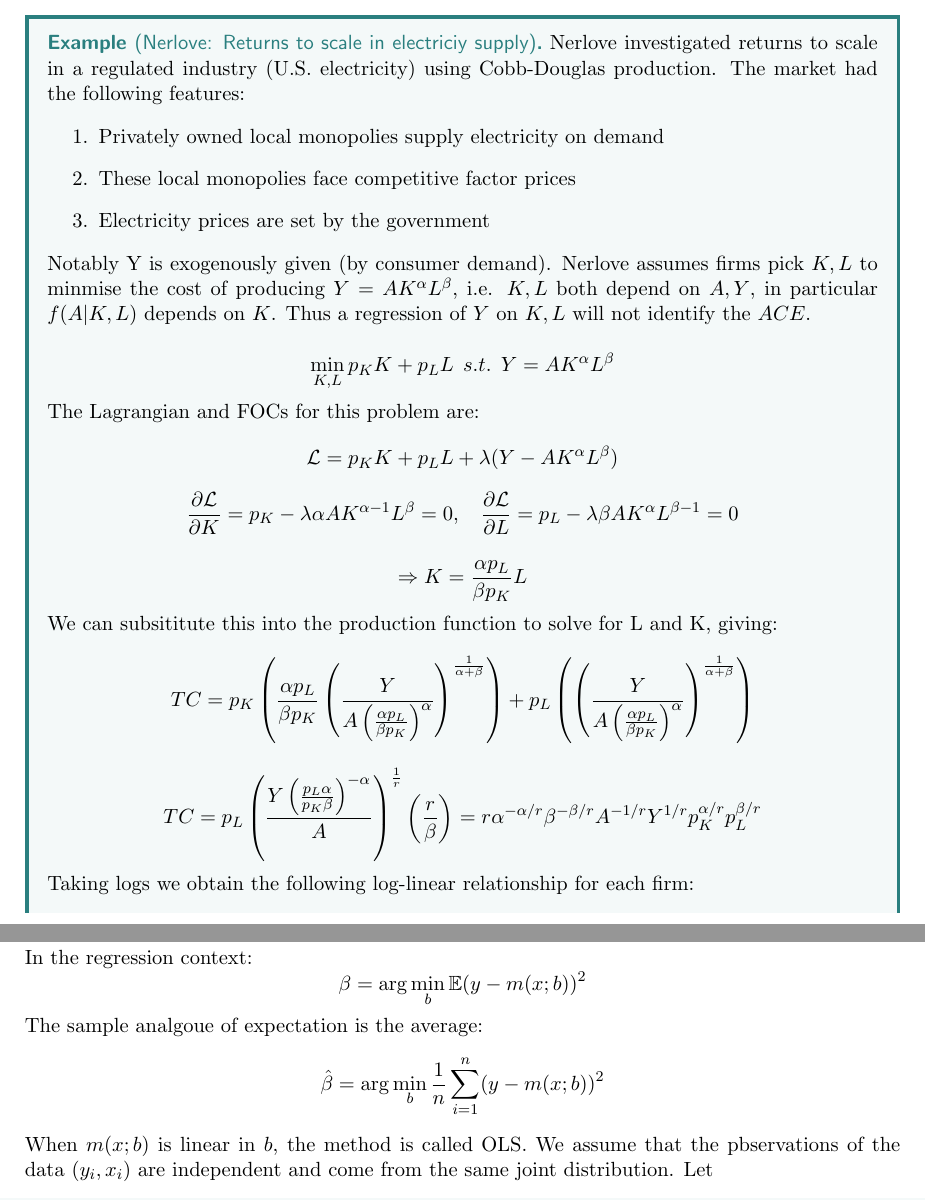
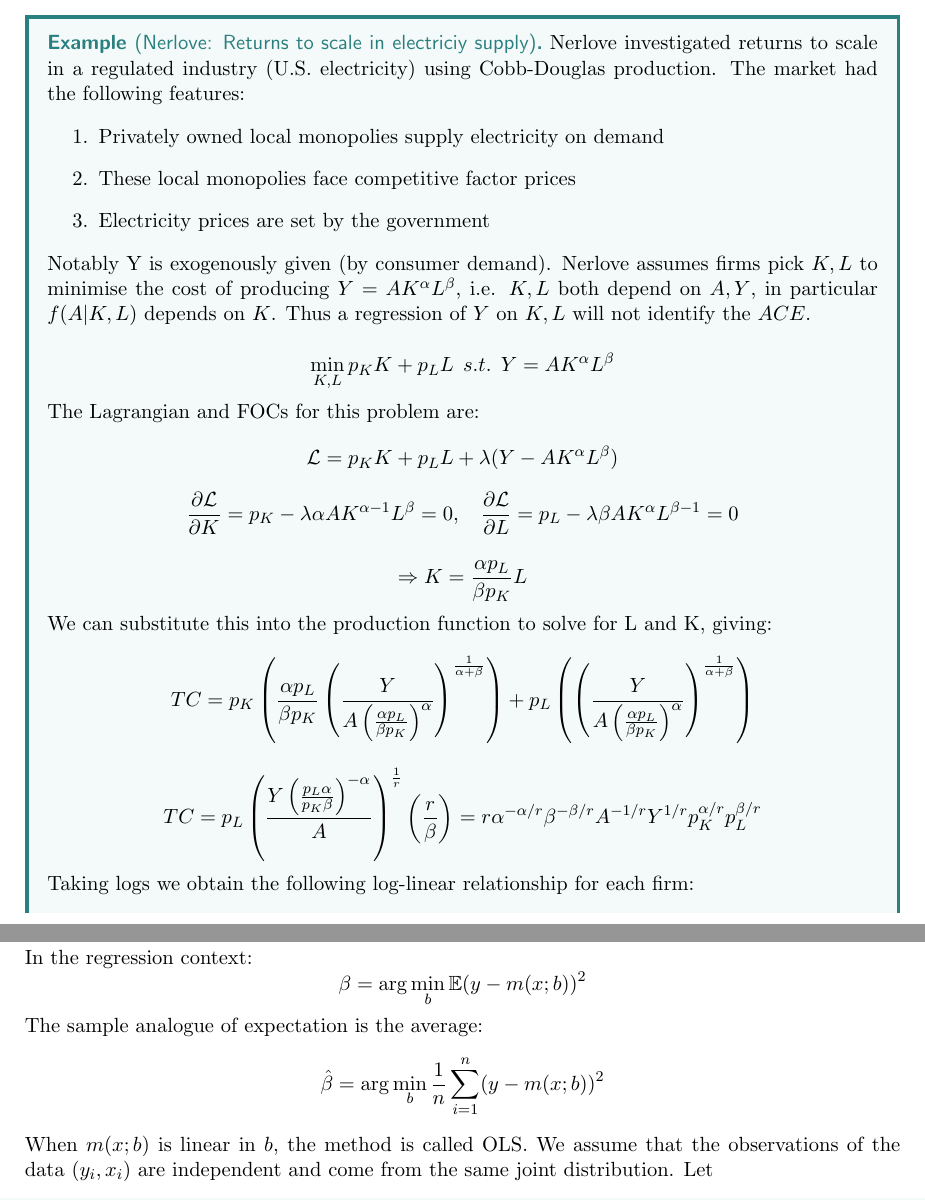
Before and after one commit to james-legrand/Metrics-Notes, a LaTeX thesis (Lecture2.tex): two parts of pages 3 and 4 of 6, joined at a grey line, cut so that both start at the same text. Compiled offline with pdfLaTeX.

Commit message:
Lecture 2 done

```diff
--- a/Lecture2.tex
+++ b/Lecture2.tex
@@ -96,7 +96,7 @@ Nerlove investigated returns to scale in a regulated industry (U.S. electricity)
     \item These local monopolies face competitive factor prices
     \item Electricity prices are set by the government
 \end{enumerate}
-Notably Y is exogenously given (by consumer demand). Nerlove assumes firms pick $K,L$ to minmise the cost of producing $Y=AK^{\alpha}L^{\beta}$, i.e. $K,L$ both depend on $A,Y$, in particular $f(A|K,L)$ depends on $K$. Thus a regression of $Y$ on $K,L$ will not identify the $ACE$.
+Notably Y is exogenously given (by consumer demand). Nerlove assumes firms pick $K,L$ to minimise the cost of producing $Y=AK^{\alpha}L^{\beta}$, i.e. $K,L$ both depend on $A,Y$, in particular $f(A|K,L)$ depends on $K$. Thus a regression of $Y$ on $K,L$ will not identify the $ACE$.
 
 \[ \min_{K, L} p_K K + p_L L \hspace{5pt} s.t. \hspace{5pt} Y=AK^{\alpha}L^{\beta}\]
 The Lagrangian and FOCs for this problem are:
@@ -105,7 +105,7 @@ The Lagrangian and FOCs for this problem are:
 
 \[ \implies K = \frac{\alpha p_L}{\beta p_K} L \]
 
-We can subsititute this into the production function to solve for L and K, giving:
+We can substitute this into the production function to solve for L and K, giving:
 \[ TC = p_K \left(\frac{\alpha p_L}{\beta p_K} \left(\frac{Y}{A\left(\frac{\alpha p_L}{\beta p_K}\right)^\alpha}\right)^{\frac{1}{\alpha + \beta}}\right) + p_L \left(\left(\frac{Y}{A\left(\frac{\alpha p_L}{\beta p_K}\right)^\alpha}\right)^{\frac{1}{\alpha + \beta}}\right) \]
 
 \[ TC = p_L \left( \frac{Y \left(\frac{p_L \alpha}{p_K \beta}\right)^{-\alpha}}{A} \right)^{\frac{1}{r}} \left( \frac{r}{\beta} \right)  = r \alpha^{-\alpha/r} \beta^{-\beta/r} A^{-1/r} Y^{1/r} p_K^{\alpha/r} p_L^{\beta/r} \]
@@ -134,9 +134,9 @@ If CIA holds, regression captures the causal effect of $x$'s on $y$. However eve
 
 In the regression context:
 \[ \beta = \arg \min_{b} \E (y-m(x;b))^2\]
-The sample analgoue of expectation is the average:
+The sample analogue of expectation is the average:
 \[ \hat{\beta} = \arg \min_{b} \frac{1}{n}\sum_{i=1}^{n}(y-m(x;b))^2\]
-When $m(x;b)$ is linear in $b$, the method is called OLS. We assume that the pbservations of the data $(y_i,x_i)$ are independent and come from the same joint distribution. Let
+When $m(x;b)$ is linear in $b$, the method is called OLS. We assume that the observations of the data $(y_i,x_i)$ are independent and come from the same joint distribution. Let
 $$
 \underbrace{X_i}_{K \times 1} = \begin{bmatrix} x_{i1} \\ \vdots \\ x_{iK} \end{bmatrix},
 \underbrace{\beta}_{K \times 1} = \begin{bmatrix} \beta_{1} \\ \vdots \\ \beta_{K} \end{bmatrix},
```
Also changed, not shown: Lecture2.pdf, Lecture2.tex (4 more changed lines).
